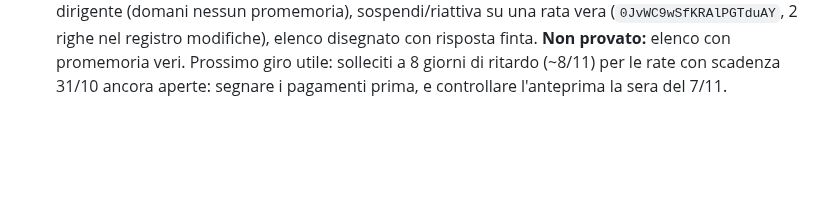
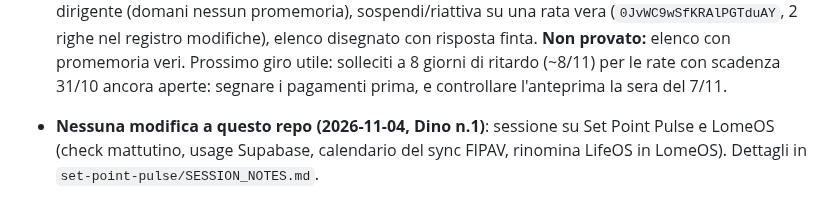
Before and after one commit to lome10/victor-volley-website, a Markdown page: session_notes.md, the part around the change. Rendered like a GitHub page; blank space fills up the shorter version.

Commit message:
note: sessione 4/11 senza modifiche a questo repo
Co-Authored-By: Claude Sonnet 5.5 <noreply@anthropic.com>

```diff
--- a/session_notes.md
+++ b/session_notes.md
@@ -518,3 +518,5 @@ Modello Excel del dirigente analizzato; scelte dell'utente: importo libero (una
 
 - **Prima Divisione Girone B: risultati, date e classifica (2026-11-02, richiesta dell'utente; commit `b2c7eaa`)**: dalla 1ª giornata di Set Point Pulse (`campionato 4b638266…`, 6 partite chiuse) scritti in `siteData/girone` i risultati (Astra–Victor 1-3 con parziali 24-26 16-25 25-15 18-25, Otranto–Parabita 0-3, Galatina–Alliste 3-0, Cutrofiano–Aradeo 2-3, Alezio–Nardò 3-2, Galatone–Ruffano 3-1) e il campo nuovo `parziali` ([casa, ospite] per set, usato dal quoziente punti); allineate a SPP 30 date/orari del girone e le 24 partite Victor in `partite` (`m1p1d<n>`, scritte con `DB.savePartita` dall'admin). Nome squadra `victor-volley` in anagrafica ora «Victor Volley Vita» (vale anche per la classifica Under 19, che usa la stessa voce). `js/girone.js`: classifica con l'ordine di SPP (punti, vittorie, quoziente set con infinito, quoziente punti dai parziali, alfabetico). `js/pages/calendario-1.js`: card grande «Prossima partita» sopra l'elenco delle giornate e fix dello 0 (`esc(0)` dava stringa vuota: «3 – » invece di «3 – 0»; vale per ogni `esc()` di un numero). Errore mio corretto subito: la prima scrittura aveva messo 0-0 e `conclusa` su tutte le partite (il risultato SPP «00» è una stringa vera) → ripristinato e riletto; lo stato precedente delle 23 partite Victor non era salvato (assunto «programmata»). Lezione: `"00"` non è «niente»; controllare la stringa prima di scrivere in produzione.
 - **Promemoria di pagamento: controllo e correzione (2026-11-02, richiesta dell'utente; commit `d7edb02`)**: verificato che le mail di rata partono solo per le rate non pagate (`pagata == false`), mai per quelle pagate; 70 promemoria inviati finora (24/10, 30/10, 1/11), 15 dei quali su rate che oggi risultano pagate con `dataPagamento` = 2/11 (pagamento registrato dopo l'invio). Aggiunti: (1) anteprima «Promemoria in partenza domani» in Budget → Rette atleti (`api/promemoria-anteprima.js`, solo dirigenti, senza indirizzi, stessa funzione del job in `api/_promemoria-calcolo.js`); (2) campo `sospendiPromemoria` sulla rata, con pulsante «Sospendi promemoria / Riattiva» nel modal delle rate e nella scheda atleta; la logica lo rispetta (pagamento e validità), il certificato medico no. 7 test in `scripts/check-promemoria.js` (73 verifiche). Provato dal vivo: endpoint 401 senza login e 200 da dirigente (domani nessun promemoria), sospendi/riattiva su una rata vera (`0JvWC9wSfKRAlPGTduAY`, 2 righe nel registro modifiche), elenco disegnato con risposta finta. **Non provato:** elenco con promemoria veri. Prossimo giro utile: solleciti a 8 giorni di ritardo (~8/11) per le rate con scadenza 31/10 ancora aperte: segnare i pagamenti prima, e controllare l'anteprima la sera del 7/11.
+
+- **Nessuna modifica a questo repo (2026-11-04, Dino n.1)**: sessione su Set Point Pulse e LomeOS (check mattutino, usage Supabase, calendario del sync FIPAV, rinomina LifeOS in LomeOS). Dettagli in `set-point-pulse/SESSION_NOTES.md`.
```
